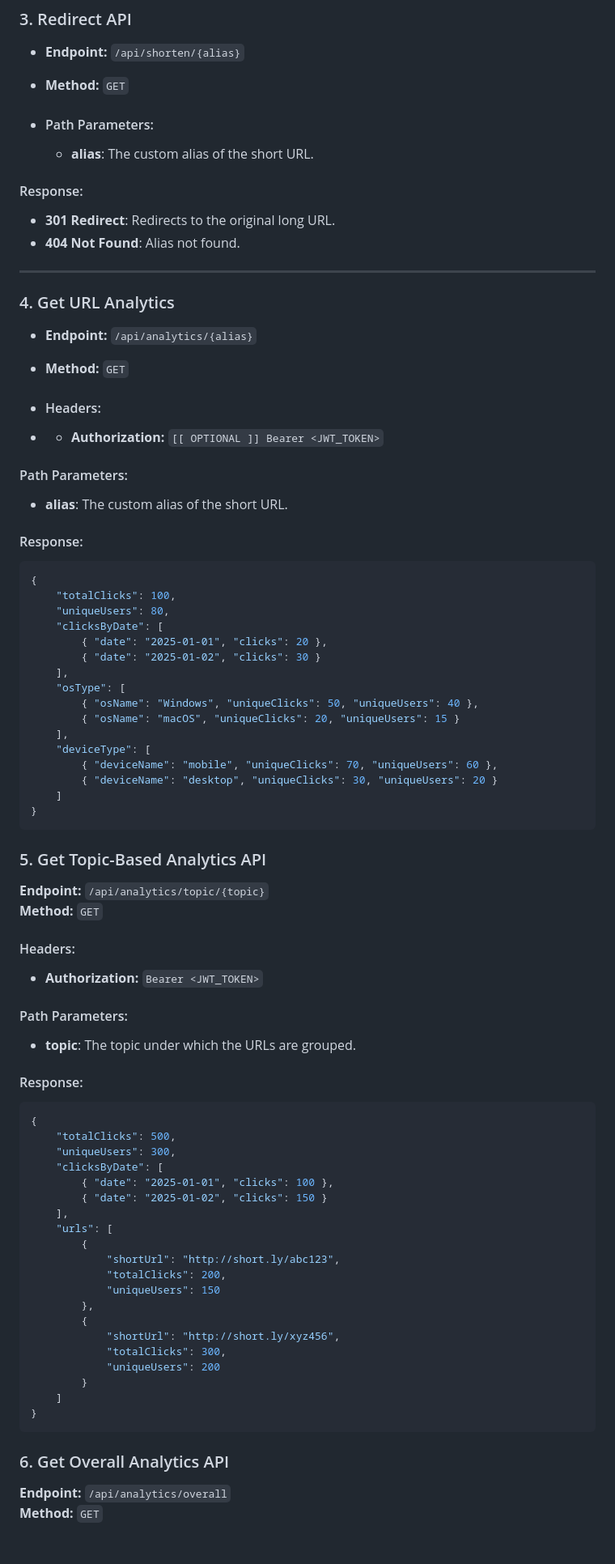
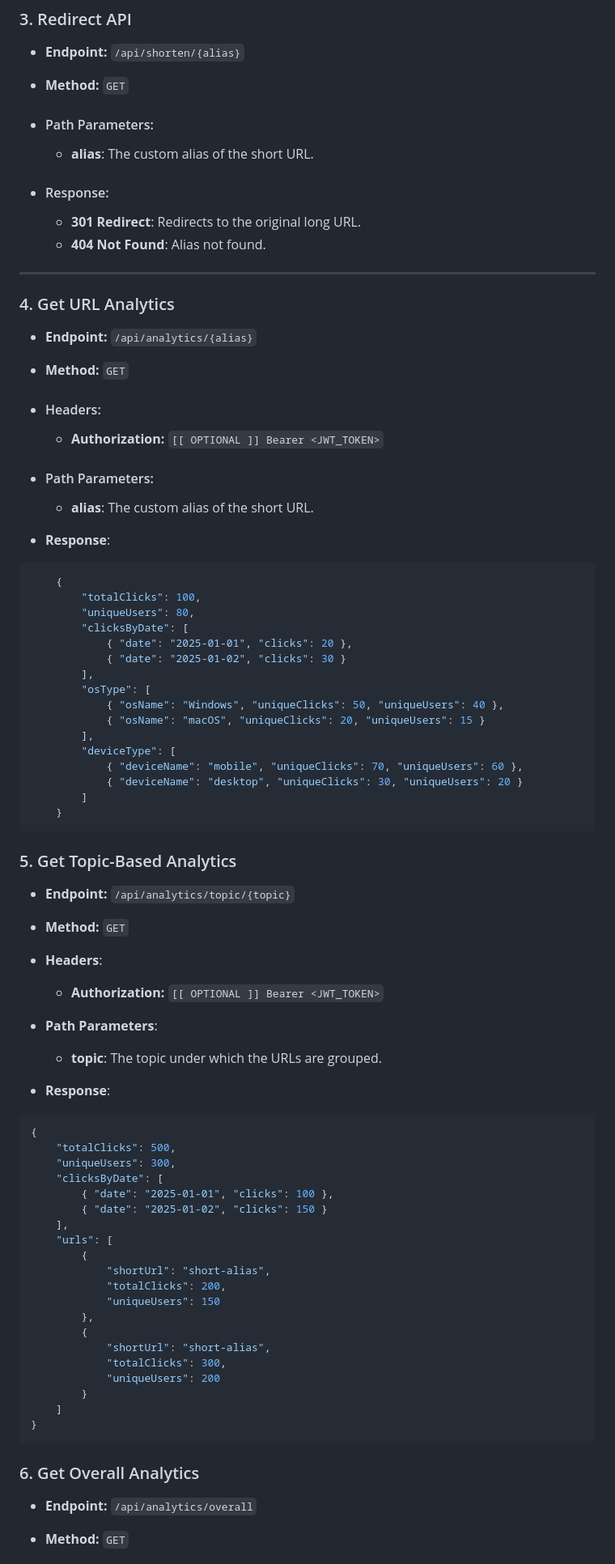
Before and after one commit to cybergaz/url-shortner, a Markdown page: README.md, the part around the change printed below. Shown: that part at 81% size. Rendered like a GitHub page.

Commit message:
update: README

````diff
--- a/README.md
+++ b/README.md
@@ -110,9 +112,9 @@ A robust URL shortener service that allows users to create short links, track an
 - #### Path Parameters:
     * **alias**: The custom alias of the short URL.
 
-#### Response:
-- **301 Redirect**: Redirects to the original long URL.
-- **404 Not Found**: Alias not found.
+- #### Response:
+    * **301 Redirect**: Redirects to the original long URL.
+    * **404 Not Found**: Alias not found.
 
 ---
 
@@ -122,43 +124,43 @@ A robust URL shortener service that allows users to create short links, track an
 - **Method:** `GET`
 
 - #### Headers:
-- - **Authorization:** `[[ OPTIONAL ]] Bearer <JWT_TOKEN>`
+    * **Authorization:** `[[ OPTIONAL ]] Bearer <JWT_TOKEN>`
 
-#### Path Parameters:
-- **alias**: The custom alias of the short URL.
+- #### Path Parameters:
+    * **alias**: The custom alias of the short URL.
 
-#### Response:
+- **Response**:
 ```json
-{
-    "totalClicks": 100,
-    "uniqueUsers": 80,
-    "clicksByDate": [
-        { "date": "2025-01-01", "clicks": 20 },
-        { "date": "2025-01-02", "clicks": 30 }
-    ],
-    "osType": [
-        { "osName": "Windows", "uniqueClicks": 50, "uniqueUsers": 40 },
-        { "osName": "macOS", "uniqueClicks": 20, "uniqueUsers": 15 }
-    ],
-    "deviceType": [
-        { "deviceName": "mobile", "uniqueClicks": 70, "uniqueUsers": 60 },
-        { "deviceName": "desktop", "uniqueClicks": 30, "uniqueUsers": 20 }
-    ]
-}
+    {
+        "totalClicks": 100,
+        "uniqueUsers": 80,
+        "clicksByDate": [
+            { "date": "2025-01-01", "clicks": 20 },
+            { "date": "2025-01-02", "clicks": 30 }
+        ],
+        "osType": [
+            { "osName": "Windows", "uniqueClicks": 50, "uniqueUsers": 40 },
+            { "osName": "macOS", "uniqueClicks": 20, "uniqueUsers": 15 }
+        ],
+        "deviceType": [
+            { "deviceName": "mobile", "uniqueClicks": 70, "uniqueUsers": 60 },
+            { "deviceName": "desktop", "uniqueClicks": 30, "uniqueUsers": 20 }
+        ]
+    }
 ```
 
-### 5. Get Topic-Based Analytics API
+### 5. Get Topic-Based Analytics
 
-**Endpoint:** `/api/analytics/topic/{topic}`
-**Method:** `GET`
+- **Endpoint:** `/api/analytics/topic/{topic}`
+- **Method:** `GET`
 
-#### Headers:
-- **Authorization:** `Bearer <JWT_TOKEN>`
+- **Headers**:
+    * **Authorization:** `[[ OPTIONAL ]] Bearer <JWT_TOKEN>`
 
-#### Path Parameters:
-- **topic**: The topic under which the URLs are grouped.
+- **Path Parameters**:
+    * **topic**: The topic under which the URLs are grouped.
 
-#### Response:
+- **Response**:
 ```json
 {
     "totalClicks": 500,
@@ -169,12 +171,12 @@ A robust URL shortener service that allows users to create short links, track an
     ],
     "urls": [
         {
-            "shortUrl": "http://short.ly/abc123",
+            "shortUrl": "short-alias",
             "totalClicks": 200,
             "uniqueUsers": 150
         },
         {
-            "shortUrl": "http://short.ly/xyz456",
+            "shortUrl": "short-alias",
             "totalClicks": 300,
             "uniqueUsers": 200
         }
@@ -182,8 +184,8 @@ A robust URL shortener service that allows users to create short links, track an
 }
 ```
 
-### 6. Get Overall Analytics API
+### 6. Get Overall Analytics
 
-**Endpoint:** `/api/analytics/overall`
-**Method:** `GET`
+- **Endpoint:** `/api/analytics/overall`
+- **Method:** `GET`
 
````
Also changed, not shown: other parts of README.md (+5 -3 lines).
